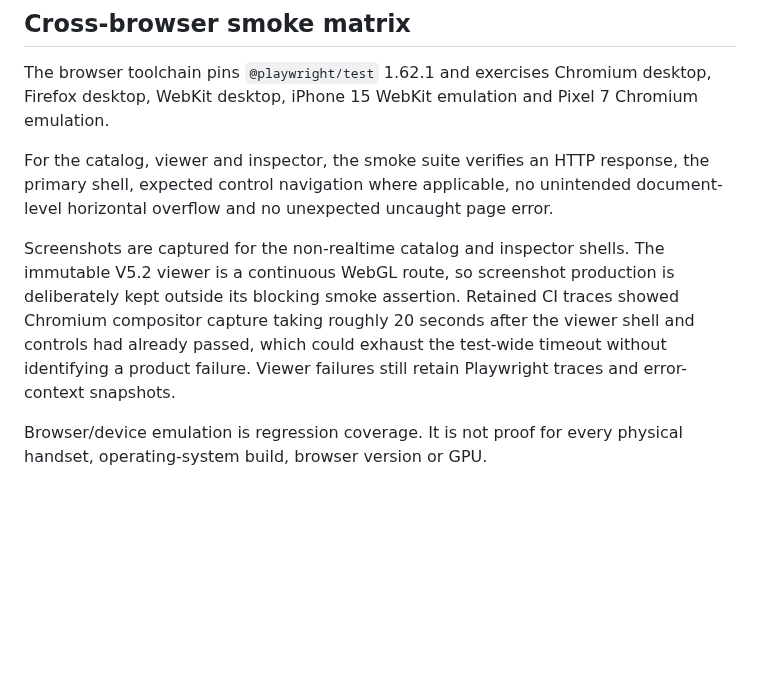
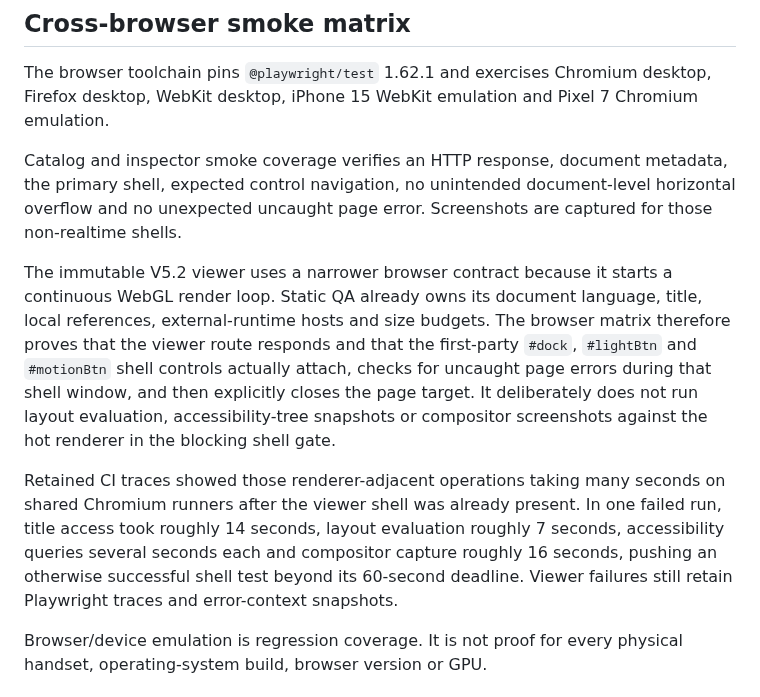
Before and after one commit to ruddvz/Aether, a Markdown page: docs/WEB_QUALITY_PERFORMANCE.md, the part around the change. Rendered like a GitHub page; blank space fills up the shorter version.

Commit message:
docs(web): define realtime viewer smoke-test boundary

```diff
--- a/docs/WEB_QUALITY_PERFORMANCE.md
+++ b/docs/WEB_QUALITY_PERFORMANCE.md
@@ -16,9 +16,11 @@ Blocking checks include required routes, document language, viewport and title,
 
 The browser toolchain pins `@playwright/test` 1.62.1 and exercises Chromium desktop, Firefox desktop, WebKit desktop, iPhone 15 WebKit emulation and Pixel 7 Chromium emulation.
 
-For the catalog, viewer and inspector, the smoke suite verifies an HTTP response, the primary shell, expected control navigation where applicable, no unintended document-level horizontal overflow and no unexpected uncaught page error.
+Catalog and inspector smoke coverage verifies an HTTP response, document metadata, the primary shell, expected control navigation, no unintended document-level horizontal overflow and no unexpected uncaught page error. Screenshots are captured for those non-realtime shells.
 
-Screenshots are captured for the non-realtime catalog and inspector shells. The immutable V5.2 viewer is a continuous WebGL route, so screenshot production is deliberately kept outside its blocking smoke assertion. Retained CI traces showed Chromium compositor capture taking roughly 20 seconds after the viewer shell and controls had already passed, which could exhaust the test-wide timeout without identifying a product failure. Viewer failures still retain Playwright traces and error-context snapshots.
+The immutable V5.2 viewer uses a narrower browser contract because it starts a continuous WebGL render loop. Static QA already owns its document language, title, local references, external-runtime hosts and size budgets. The browser matrix therefore proves that the viewer route responds and that the first-party `#dock`, `#lightBtn` and `#motionBtn` shell controls actually attach, checks for uncaught page errors during that shell window, and then explicitly closes the page target. It deliberately does not run layout evaluation, accessibility-tree snapshots or compositor screenshots against the hot renderer in the blocking shell gate.
+
+Retained CI traces showed those renderer-adjacent operations taking many seconds on shared Chromium runners after the viewer shell was already present. In one failed run, title access took roughly 14 seconds, layout evaluation roughly 7 seconds, accessibility queries several seconds each and compositor capture roughly 16 seconds, pushing an otherwise successful shell test beyond its 60-second deadline. Viewer failures still retain Playwright traces and error-context snapshots.
 
 Browser/device emulation is regression coverage. It is not proof for every physical handset, operating-system build, browser version or GPU.
 
```
